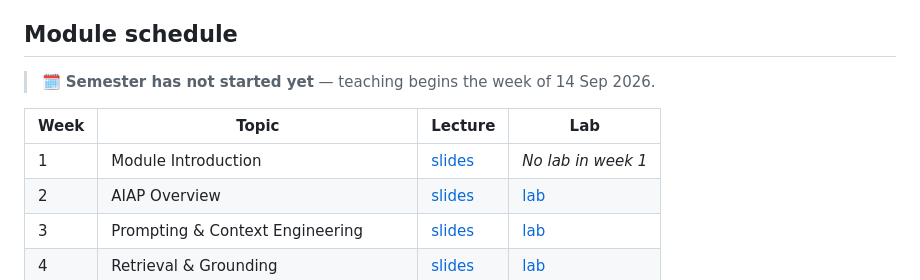
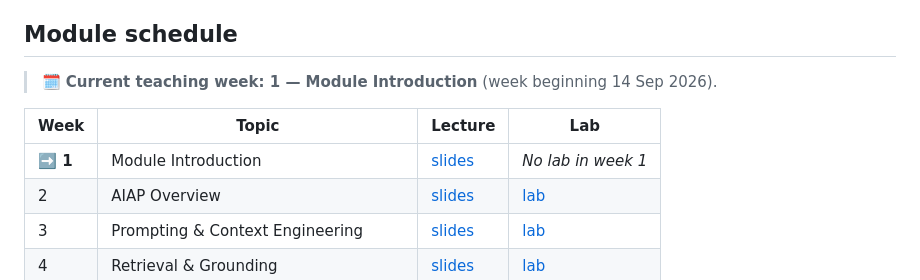
Before and after one commit to Bartek-Pawlik/ai-assisted-programming-module, a Markdown page: README.md, the part around the change. GitHub-like rendering.

Commit message:
chore: update current teaching week banner

```diff
--- a/README.md
+++ b/README.md
@@ -68,13 +68,13 @@ only.
 ## Module schedule
 
 <!-- current-week:start -->
-> 🗓️ **Semester has not started yet** — teaching begins the week of 14 Sep 2026.
+> 🗓️ **Current teaching week: 1 — Module Introduction** (week beginning 14 Sep 2026).
 <!-- current-week:end -->
 
 <!-- schedule-table:start -->
 | Week | Topic | Lecture | Lab |
 |---|---|---|---|
-| 1 | Module Introduction | [slides](lectures/introduction/slides.md) | _No lab in week 1_ |
+| **➡️ 1** | Module Introduction | [slides](lectures/introduction/slides.md) | _No lab in week 1_ |
 | 2 | AIAP Overview | [slides](lectures/overview/slides.md) | [lab](labs/setup/) |
 | 3 | Prompting & Context Engineering | [slides](lectures/prompting/slides.md) | [lab](labs/prompting/) |
 | 4 | Retrieval & Grounding | [slides](lectures/rag/slides.md) | [lab](labs/rag/) |
```
